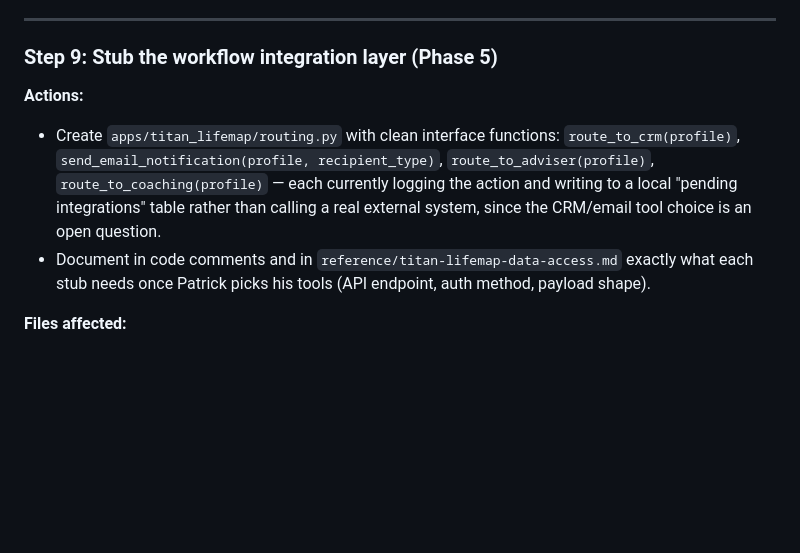
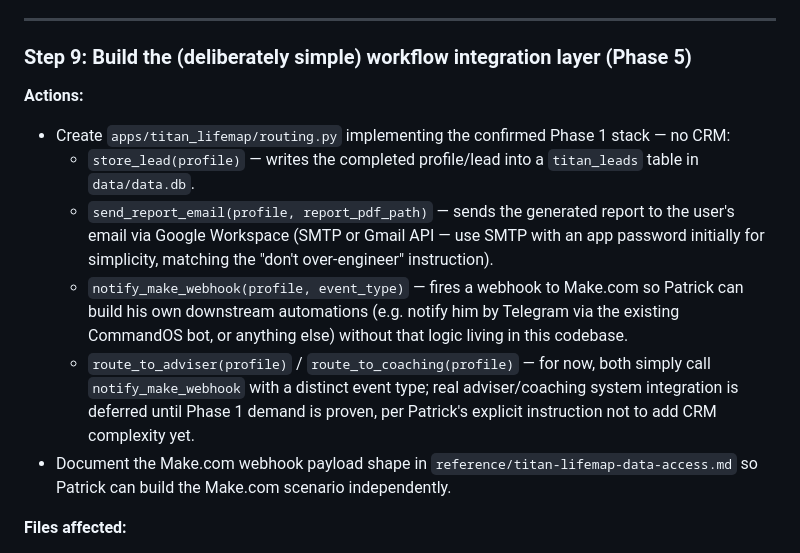
Before and after one commit to ZenWealth/patrick-aios, a Markdown page: plans/2026-06-23-titan-lifemap-discovery-engine.md, the part around one of its changes. Rendered like a GitHub page; blank space fills up the shorter version.

```diff
--- a/plans/2026-06-23-titan-lifemap-discovery-engine.md
+++ b/plans/2026-06-23-titan-lifemap-discovery-engine.md
@@ -238,11 +249,15 @@ Document the framework and the IP boundary before writing any code, so the reaso
 
 ---
 
-### Step 9: Stub the workflow integration layer (Phase 5)
+### Step 9: Build the (deliberately simple) workflow integration layer (Phase 5)
 
 **Actions:**
-- Create `apps/titan_lifemap/routing.py` with clean interface functions: `route_to_crm(profile)`, `send_email_notification(profile, recipient_type)`, `route_to_adviser(profile)`, `route_to_coaching(profile)` — each currently logging the action and writing to a local "pending integrations" table rather than calling a real external system, since the CRM/email tool choice is an open question.
-- Document in code comments and in `reference/titan-lifemap-data-access.md` exactly what each stub needs once Patrick picks his tools (API endpoint, auth method, payload shape).
+- Create `apps/titan_lifemap/routing.py` implementing the confirmed Phase 1 stack — no CRM:
+  - `store_lead(profile)` — writes the completed profile/lead into a `titan_leads` table in `data/data.db`.
+  - `send_report_email(profile, report_pdf_path)` — sends the generated report to the user's email via Google Workspace (SMTP or Gmail API — use SMTP with an app password initially for simplicity, matching the "don't over-engineer" instruction).
+  - `notify_make_webhook(profile, event_type)` — fires a webhook to Make.com so Patrick can build his own downstream automations (e.g. notify him by Telegram via the existing CommandOS bot, or anything else) without that logic living in this codebase.
+  - `route_to_adviser(profile)` / `route_to_coaching(profile)` — for now, both simply call `notify_make_webhook` with a distinct event type; real adviser/coaching system integration is deferred until Phase 1 demand is proven, per Patrick's explicit instruction not to add CRM complexity yet.
+- Document the Make.com webhook payload shape in `reference/titan-lifemap-data-access.md` so Patrick can build the Make.com scenario independently.
 
 **Files affected:**
 - `apps/titan_lifemap/routing.py` (new)
```
Also changed, not shown: other parts of plans/2026-06-23-titan-lifemap-discovery-engine.md (+18 -7 lines).
